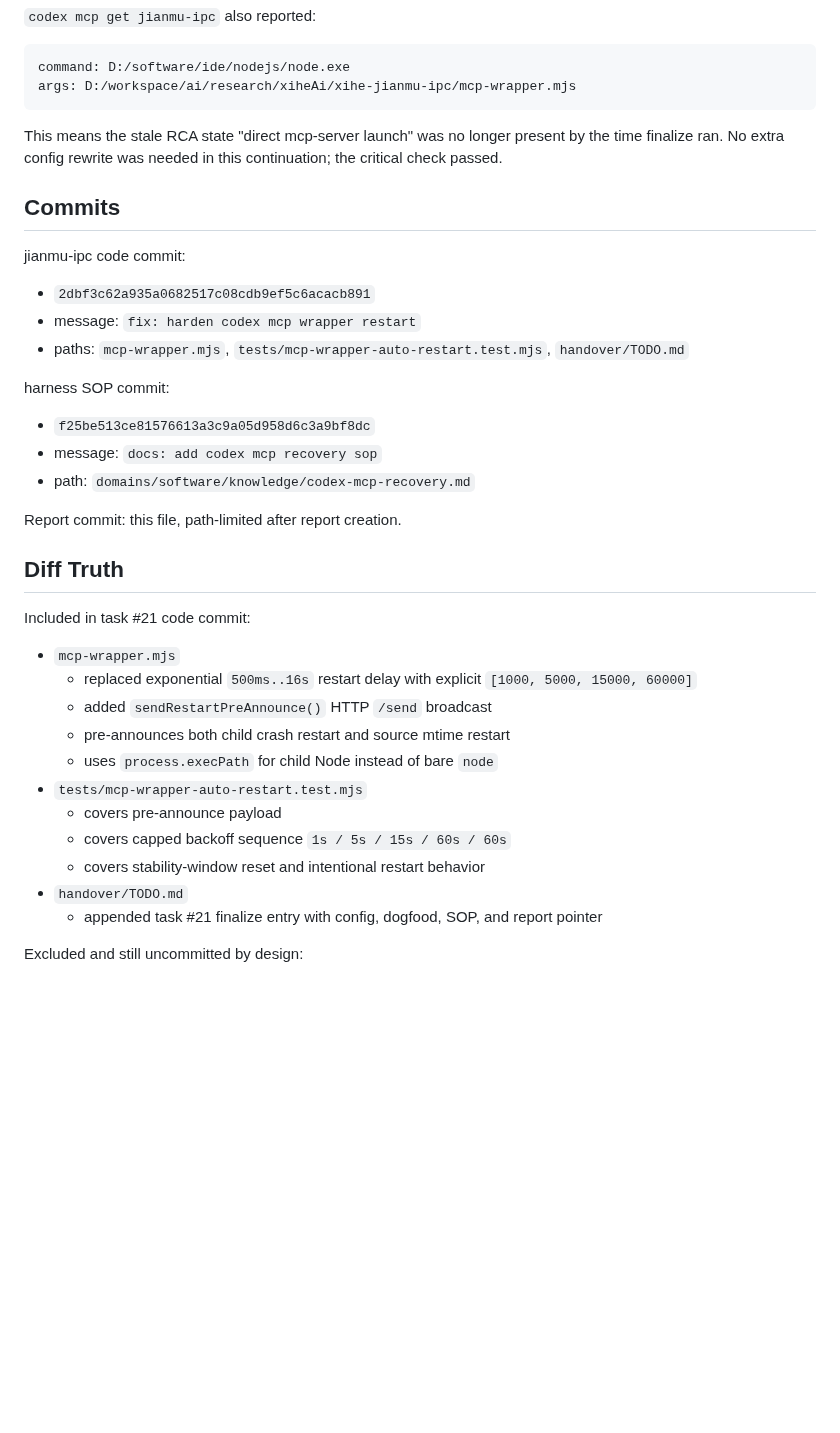
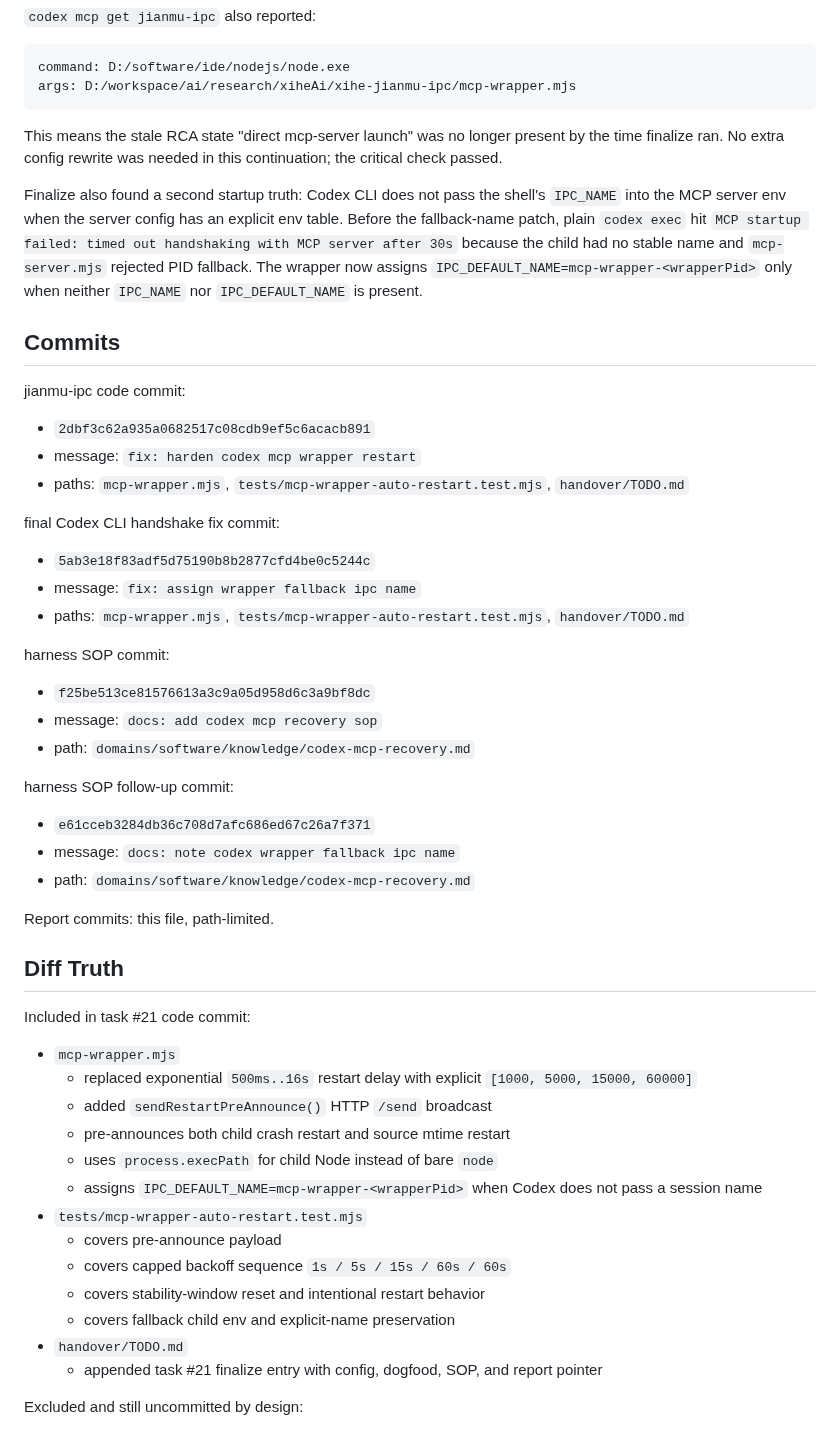
Before and after one commit to xihe-forge/xihe-jianmu-ipc, a Markdown page: reports/codex-runs/20260506T211500+0800-codex-mcp-wrapper-finalize.md, the part around one of its changes. Drawn GitHub-style; blank space fills up the shorter version.

```diff
--- a/reports/codex-runs/20260506T211500+0800-codex-mcp-wrapper-finalize.md
+++ b/reports/codex-runs/20260506T211500+0800-codex-mcp-wrapper-finalize.md
@@ -37,6 +38,8 @@ args: D:/workspace/ai/research/xiheAi/xihe-jianmu-ipc/mcp-wrapper.mjs
 
 This means the stale RCA state "direct mcp-server launch" was no longer present by the time finalize ran. No extra config rewrite was needed in this continuation; the critical check passed.
 
+Finalize also found a second startup truth: Codex CLI does not pass the shell's `IPC_NAME` into the MCP server env when the server config has an explicit env table. Before the fallback-name patch, plain `codex exec` hit `MCP startup failed: timed out handshaking with MCP server after 30s` because the child had no stable name and `mcp-server.mjs` rejected PID fallback. The wrapper now assigns `IPC_DEFAULT_NAME=mcp-wrapper-<wrapperPid>` only when neither `IPC_NAME` nor `IPC_DEFAULT_NAME` is present.
+
 ## Commits
 
 jianmu-ipc code commit:
@@ -45,13 +48,25 @@ jianmu-ipc code commit:
 - message: `fix: harden codex mcp wrapper restart`
 - paths: `mcp-wrapper.mjs`, `tests/mcp-wrapper-auto-restart.test.mjs`, `handover/TODO.md`
 
+final Codex CLI handshake fix commit:
+
+- `5ab3e18f83adf5d75190b8b2877cfd4be0c5244c`
+- message: `fix: assign wrapper fallback ipc name`
+- paths: `mcp-wrapper.mjs`, `tests/mcp-wrapper-auto-restart.test.mjs`, `handover/TODO.md`
+
 harness SOP commit:
 
 - `f25be513ce81576613a3c9a05d958d6c3a9bf8dc`
 - message: `docs: add codex mcp recovery sop`
 - path: `domains/software/knowledge/codex-mcp-recovery.md`
 
-Report commit: this file, path-limited after report creation.
+harness SOP follow-up commit:
+
+- `e61cceb3284db36c708d7afc686ed67c26a7f371`
+- message: `docs: note codex wrapper fallback ipc name`
+- path: `domains/software/knowledge/codex-mcp-recovery.md`
+
+Report commits: this file, path-limited.
 
 ## Diff Truth
 
@@ -62,10 +77,12 @@ Included in task #21 code commit:
   - added `sendRestartPreAnnounce()` HTTP `/send` broadcast
   - pre-announces both child crash restart and source mtime restart
   - uses `process.execPath` for child Node instead of bare `node`
+  - assigns `IPC_DEFAULT_NAME=mcp-wrapper-<wrapperPid>` when Codex does not pass a session name
 - `tests/mcp-wrapper-auto-restart.test.mjs`
   - covers pre-announce payload
   - covers capped backoff sequence `1s / 5s / 15s / 60s / 60s`
   - covers stability-window reset and intentional restart behavior
+  - covers fallback child env and explicit-name preservation
 - `handover/TODO.md`
   - appended task #21 finalize entry with config, dogfood, SOP, and report pointer
 
```
Also changed, not shown: other parts of reports/codex-runs/20260506T211500+0800-codex-mcp-wrapper-finalize.md (+36 -3 lines).
